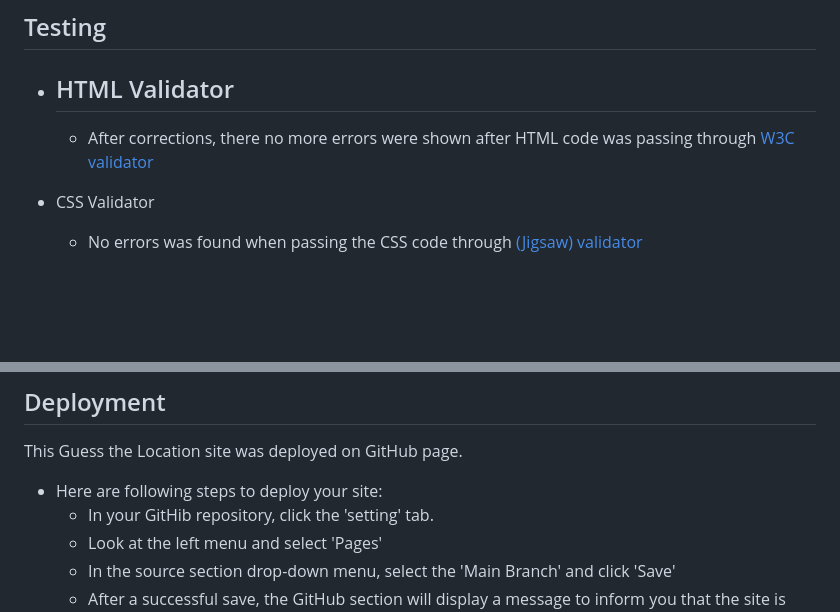
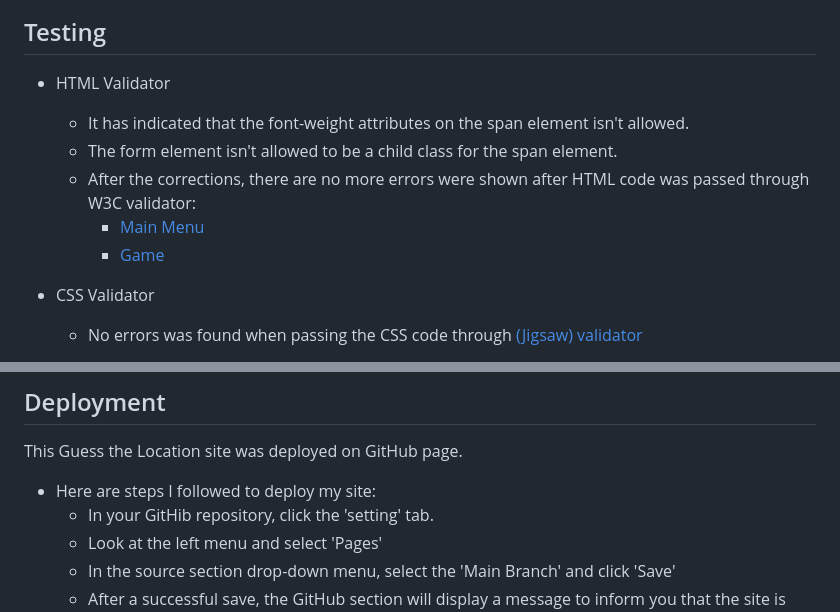
Before and after one commit to krandon1986/project-2-js-quiz-time, a Markdown page: README.md, 2 parts joined by grey strips. Rendered like a GitHub page; blank space fills up the shorter version.

Commit message:
Complete the HTML Validator check

```diff
--- a/README.md
+++ b/README.md
@@ -100,8 +100,11 @@ In this section, the features that have been implemented on the site will be exp
 ## Testing
 
 - HTML Validator
-    -
-    - After corrections, there no more errors were shown after HTML code was passing through [W3C validator](https://validator.w3.org/nu/?showsource=yes&doc=https%3A%2F%2Fkrandon1986.github.io%2Fproject-2-js-guess-the-location%2F#l13c73)
+    - It has indicated that the font-weight attributes on the span element isn't allowed.
+    - The form element isn't allowed to be a child class for the span element.
+    - After the corrections, there are no more errors were shown after HTML code was passed through W3C validator:
+        - [Main Menu](https://validator.w3.org/nu/?showsource=yes&doc=https%3A%2F%2Fkrandon1986.github.io%2Fproject-2-js-guess-the-location%2F#l13c73)
+        - [Game](https://validator.w3.org/nu/?showsource=yes&doc=https%3A%2F%2Fkrandon1986.github.io%2Fproject-2-js-guess-the-location%2Fgame.html%3F#l13c73)
 
 - CSS Validator
     - No errors was found when passing the CSS code through [(Jigsaw) validator](https://jigsaw.w3.org/css-validator/validator?uri=https%3A%2F%2Fkrandon1986.github.io%2Fproject-2-js-guess-the-location%2F&profile=css3svg&usermedium=all&warning=1&vextwarning=&lang=en)
@@ -132,7 +135,7 @@ In this section, the features that have been implemented on the site will be exp
 
 This Guess the Location site was deployed on GitHub page.
 
-- Here are following steps to deploy your site:
+- Here are steps I followed to deploy my site:
     - In your GitHib repository, click the 'setting' tab.
     - Look at the left menu and select 'Pages'
     - In the source section drop-down menu, select the 'Main Branch' and click 'Save'
```
